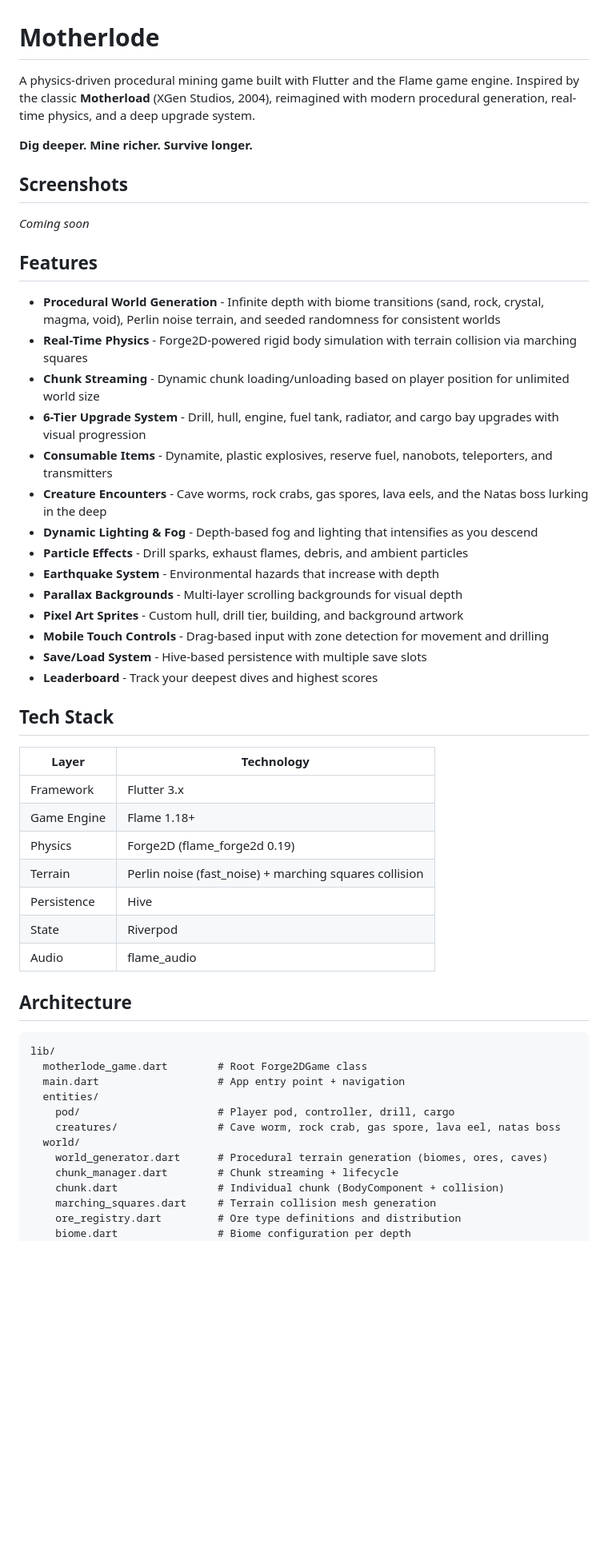
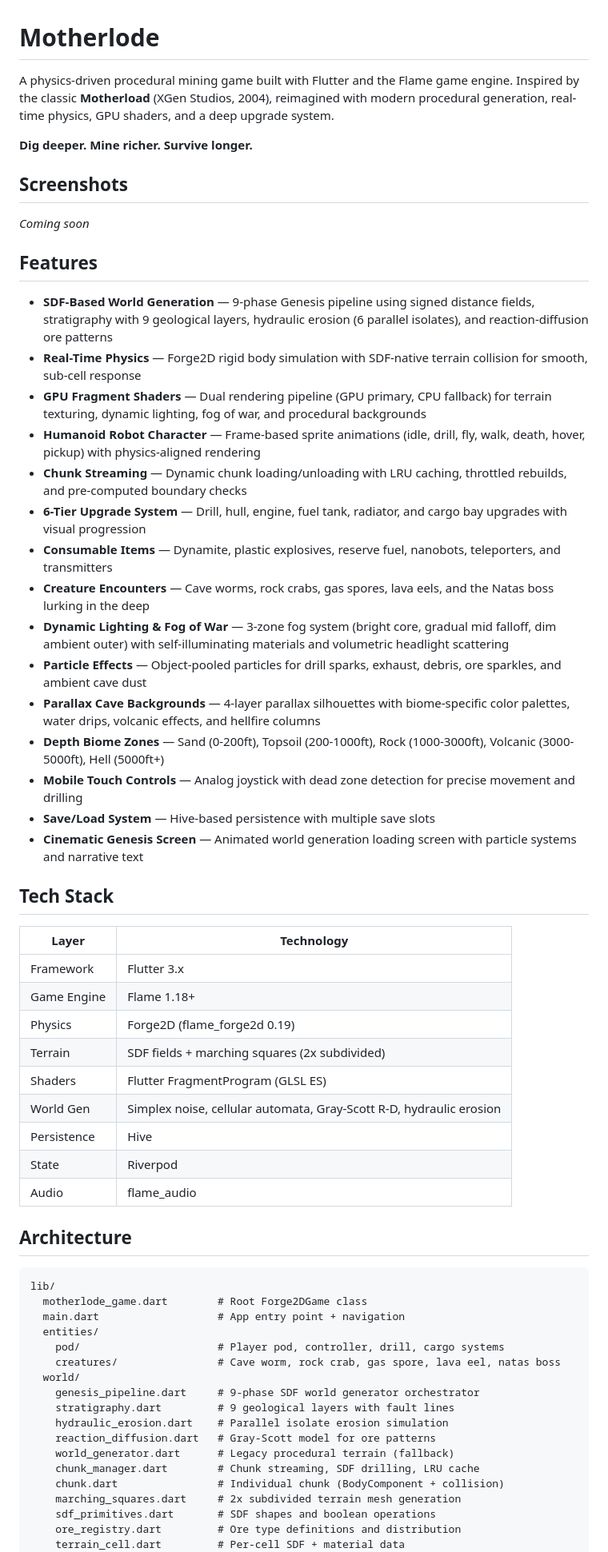
Before and after one commit to Nickalus12/Motherlode, a Markdown page: README.md, the part around one of its changes. Shown at 80% size. Rendered like a GitHub page; blank space fills up the shorter version.

```diff
--- a/README.md
+++ b/README.md
@@ -1,6 +1,6 @@
 # Motherlode
 
-A physics-driven procedural mining game built with Flutter and the Flame game engine. Inspired by the classic **Motherload** (XGen Studios, 2004), reimagined with modern procedural generation, real-time physics, and a deep upgrade system.
+A physics-driven procedural mining game built with Flutter and the Flame game engine. Inspired by the classic **Motherload** (XGen Studios, 2004), reimagined with modern procedural generation, real-time physics, GPU shaders, and a deep upgrade system.
 
 **Dig deeper. Mine richer. Survive longer.**
 
@@ -10,20 +10,21 @@ A physics-driven procedural mining game built with Flutter and the Flame game en
 
 ## Features
 
-- **Procedural World Generation** - Infinite depth with biome transitions (sand, rock, crystal, magma, void), Perlin noise terrain, and seeded randomness for consistent worlds
-- **Real-Time Physics** - Forge2D-powered rigid body simulation with terrain collision via marching squares
-- **Chunk Streaming** - Dynamic chunk loading/unloading based on player position for unlimited world size
-- **6-Tier Upgrade System** - Drill, hull, engine, fuel tank, radiator, and cargo bay upgrades with visual progression
-- **Consumable Items** - Dynamite, plastic explosives, reserve fuel, nanobots, teleporters, and transmitters
-- **Creature Encounters** - Cave worms, rock crabs, gas spores, lava eels, and the Natas boss lurking in the deep
-- **Dynamic Lighting & Fog** - Depth-based fog and lighting that intensifies as you descend
-- **Particle Effects** - Drill sparks, exhaust flames, debris, and ambient particles
-- **Earthquake System** - Environmental hazards that increase with depth
-- **Parallax Backgrounds** - Multi-layer scrolling backgrounds for visual depth
-- **Pixel Art Sprites** - Custom hull, drill tier, building, and background artwork
-- **Mobile Touch Controls** - Drag-based input with zone detection for movement and drilling
-- **Save/Load System** - Hive-based persistence with multiple save slots
-- **Leaderboard** - Track your deepest dives and highest scores
+- **SDF-Based World Generation** — 9-phase Genesis pipeline using signed distance fields, stratigraphy with 9 geological layers, hydraulic erosion (6 parallel isolates), and reaction-diffusion ore patterns
+- **Real-Time Physics** — Forge2D rigid body simulation with SDF-native terrain collision for smooth, sub-cell response
+- **GPU Fragment Shaders** — Dual rendering pipeline (GPU primary, CPU fallback) for terrain texturing, dynamic lighting, fog of war, and procedural backgrounds
+- **Humanoid Robot Character** — Frame-based sprite animations (idle, drill, fly, walk, death, hover, pickup) with physics-aligned rendering
+- **Chunk Streaming** — Dynamic chunk loading/unloading with LRU caching, throttled rebuilds, and pre-computed boundary checks
+- **6-Tier Upgrade System** — Drill, hull, engine, fuel tank, radiator, and cargo bay upgrades with visual progression
+- **Consumable Items** — Dynamite, plastic explosives, reserve fuel, nanobots, teleporters, and transmitters
+- **Creature Encounters** — Cave worms, rock crabs, gas spores, lava eels, and the Natas boss lurking in the deep
+- **Dynamic Lighting & Fog of War** — 3-zone fog system (bright core, gradual mid falloff, dim ambient outer) with self-illuminating materials and volumetric headlight scattering
+- **Particle Effects** — Object-pooled particles for drill sparks, exhaust, debris, ore sparkles, and ambient cave dust
+- **Parallax Cave Backgrounds** — 4-layer parallax silhouettes with biome-specific color palettes, water drips, volcanic effects, and hellfire columns
+- **Depth Biome Zones** — Sand (0-200ft), Topsoil (200-1000ft), Rock (1000-3000ft), Volcanic (3000-5000ft), Hell (5000ft+)
+- **Mobile Touch Controls** — Analog joystick with dead zone detection for precise movement and drilling
+- **Save/Load System** — Hive-based persistence with multiple save slots
+- **Cinematic Genesis Screen** — Animated world generation loading screen with particle systems and narrative text
 
 ## Tech Stack
 
@@ -32,7 +33,9 @@ A physics-driven procedural mining game built with Flutter and the Flame game en
 | Framework | Flutter 3.x |
 | Game Engine | Flame 1.18+ |
 | Physics | Forge2D (flame_forge2d 0.19) |
-| Terrain | Perlin noise (fast_noise) + marching squares collision |
+| Terrain | SDF fields + marching squares (2x subdivided) |
+| Shaders | Flutter FragmentProgram (GLSL ES) |
+| World Gen | Simplex noise, cellular automata, Gray-Scott R-D, hydraulic erosion |
 | Persistence | Hive |
 | State | Riverpod |
 | Audio | flame_audio |
@@ -44,13 +47,18 @@ lib/
   motherlode_game.dart        # Root Forge2DGame class
   main.dart                   # App entry point + navigation
   entities/
-    pod/                      # Player pod, controller, drill, cargo
+    pod/                      # Player pod, controller, drill, cargo systems
     creatures/                # Cave worm, rock crab, gas spore, lava eel, natas boss
   world/
-    world_generator.dart      # Procedural terrain generation (biomes, ores, caves)
-    chunk_manager.dart        # Chunk streaming + lifecycle
+    genesis_pipeline.dart     # 9-phase SDF world generator orchestrator
+    stratigraphy.dart         # 9 geological layers with fault lines
+    hydraulic_erosion.dart    # Parallel isolate erosion simulation
+    reaction_diffusion.dart   # Gray-Scott model for ore patterns
+    world_generator.dart      # Legacy procedural terrain (fallback)
+    chunk_manager.dart        # Chunk streaming, SDF drilling, LRU cache
     chunk.dart                # Individual chunk (BodyComponent + collision)
-    marching_squares.dart     # Terrain collision mesh generation
+    marching_squares.dart     # 2x subdivided terrain mesh generation
+    sdf_primitives.dart       # SDF shapes and boolean operations
     ore_registry.dart         # Ore type definitions and distribution
-    biome.dart                # Biome configuration per depth
+    terrain_cell.dart         # Per-cell SDF + material data
   rendering/
```
Also changed, not shown: other parts of README.md (+22 -18 lines).
